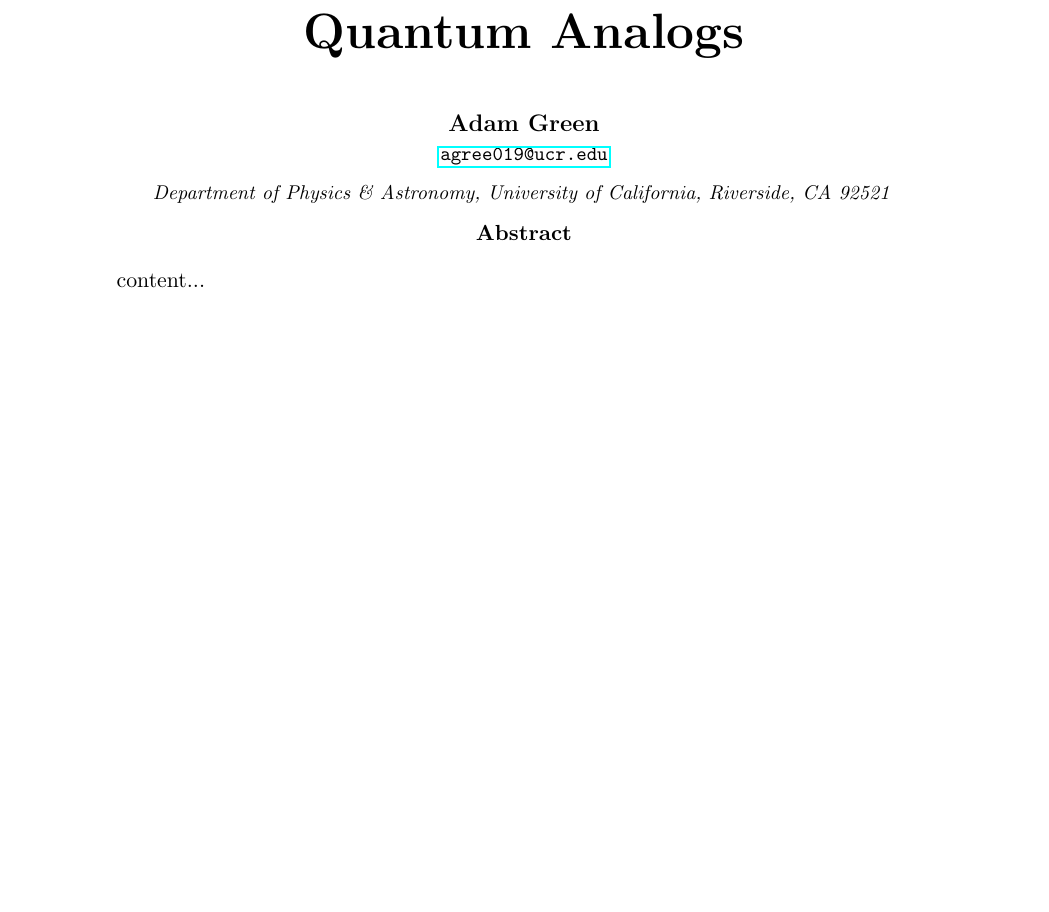
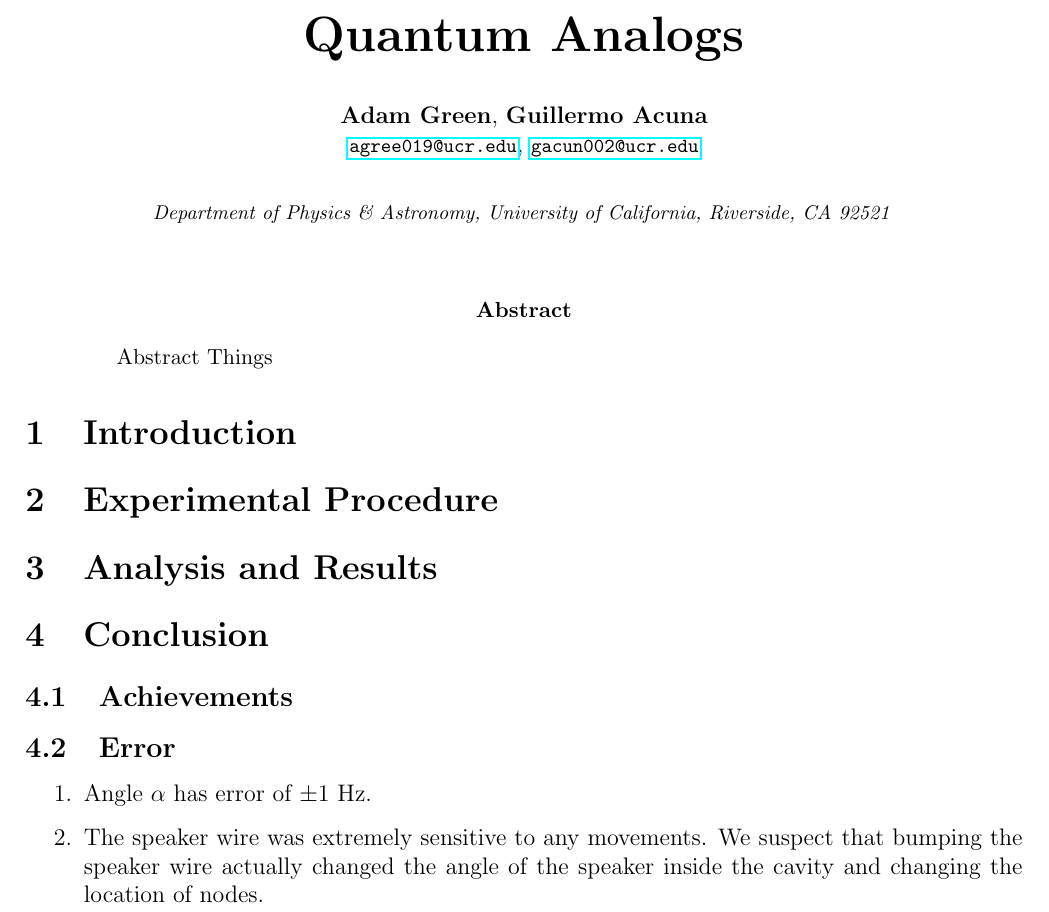
Before and after one commit to agree019/PHYS-142, a LaTeX paper (01 Quantum Analogs/Paper/Quantum_Analogs.tex): part of the page, cut so that both start at the same text, the shorter picture padded with empty space. Compiled offline with pdfLaTeX.

Commit message:
Tex Updates

```diff
--- a/01 Quantum Analogs/Paper/Quantum_Analogs.tex
+++ b/01 Quantum Analogs/Paper/Quantum_Analogs.tex
@@ -8,7 +8,7 @@
 %%%%%%%%%%%%%%%%%%%%%%%%%%
 \usepackage{amsmath,amsfonts,amsthm,amssymb}
 \usepackage[margin = 2cm]{geometry}
-%\usepackage{siunitx}
+\usepackage{siunitx}
 
 %%%%%%%%%%%%%%%%%%%%%%%%%%
 % Graphical packages
@@ -97,12 +99,16 @@
 
 	{\huge \bf Quantum Analogs}
 
-	\vskip .7cm
+	\vspace{0.5cm}
 
-	\textbf{Adam Green}\\
-	\texttt{\footnotesize \email{agree019@ucr.edu}}
+	\textbf{Adam Green}, \textbf{Guillermo Acuna}\\
 
-%	\vspace{-1em}
+	\texttt{\footnotesize \email{agree019@ucr.edu}},
+	\texttt{\footnotesize \email{gacun002@ucr.edu}}
+
+	\vspace{0.5cm}
+
+
 	\begin{institutions}[2.25cm]
 		\footnotesize
 		{\it
@@ -112,14 +118,36 @@
 		}
 	\end{institutions}
 
+	\vspace{0.5cm}
+
 \end{center}
 
 %%%%%%%%%%%%%%%%%%%%%%%%%%%
 % Abstract
 %%%%%%%%%%%%%%%%%%%%%%%%%%%
+	\vspace{0.5cm}
 
 \begin{abstract}
-		content...
+Abstract Things
 \end{abstract}
 
+	\section{Introduction}
+
+	\section{Experimental Procedure}
+
+	\section{Analysis and Results}
+
+	\section{Conclusion}
+
+		\subsection{Achievements}
+
+		\subsection{Error}
+
+			\begin{enumerate}
+				\item Angle $\alpha$ has error of $\pm 1$ Hz.
+
+				\item The speaker wire was extremely sensitive to any movements. We suspect that bumping the speaker wire actually changed the angle of the speaker inside the cavity and changing the location of nodes.
+			\end{enumerate}
+
+
 \end{document}
```
Also changed, not shown: 01 Quantum Analogs/Paper/Quantum_Analogs.pdf, Writing Workshops/peltier_chamber.jpg (deleted), 01 Quantum Analogs/Paper/Quantum_Analogs.tex (2 more changed lines), 6 other files.
